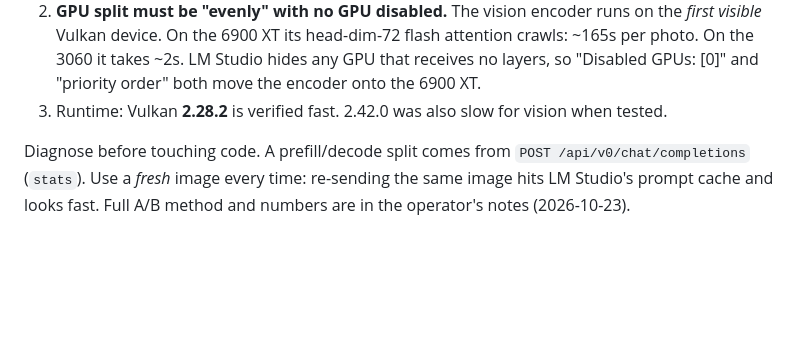
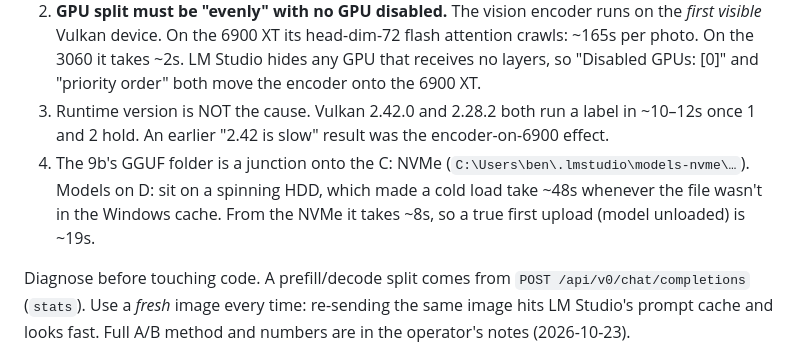
Before and after one commit to bravosierra99/The-Reserve-Automation, a Markdown page: docs/GROUND_TRUTH.md, the part around the change. Rendered like a GitHub page; blank space fills up the shorter version.

Commit message:
GROUND_TRUTH: runtime version is not a cause; 9b now loads from NVMe
Re-testing Vulkan 2.42.0 with parallel=1 and the encoder on the 3060
gave the same ~12s as 2.28.2, so the earlier 'runtime is slow' result
was the encoder-placement confound. Also records the HDD cold-load cost
and the NVMe junction that brings a true first upload to ~19s.

Co-Authored-By: Claude Opus 5.5 <noreply@anthropic.com>
Claude-Session: https://claude.ai/code/session_01Mifr8xuzAUGkUpfbw41kuY

```diff
--- a/docs/GROUND_TRUTH.md
+++ b/docs/GROUND_TRUTH.md
@@ -95,7 +95,12 @@ The host has two GPUs: Vulkan0 = RTX 3060, Vulkan1 = RX 6900 XT.
    ~165s per photo. On the 3060 it takes ~2s. LM Studio hides any GPU that receives no
    layers, so "Disabled GPUs: [0]" and "priority order" both move the encoder onto the
    6900 XT.
-3. Runtime: Vulkan **2.28.2** is verified fast. 2.42.0 was also slow for vision when tested.
+3. Runtime version is NOT the cause. Vulkan 2.42.0 and 2.28.2 both run a label in ~10–12s
+   once 1 and 2 hold. An earlier "2.42 is slow" result was the encoder-on-6900 effect.
+4. The 9b's GGUF folder is a junction onto the C: NVMe
+   (`C:\Users\ben\.lmstudio\models-nvme\…`). Models on D: sit on a spinning HDD, which
+   made a cold load take ~48s whenever the file wasn't in the Windows cache. From the NVMe
+   it takes ~8s, so a true first upload (model unloaded) is ~19s.
 
 Diagnose before touching code. A prefill/decode split comes from
 `POST /api/v0/chat/completions` (`stats`). Use a *fresh* image every time: re-sending the
```
